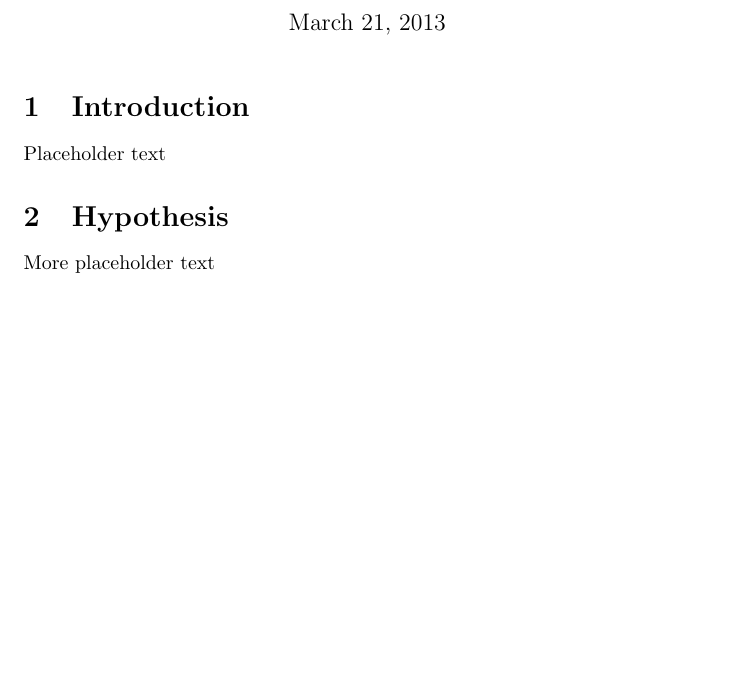
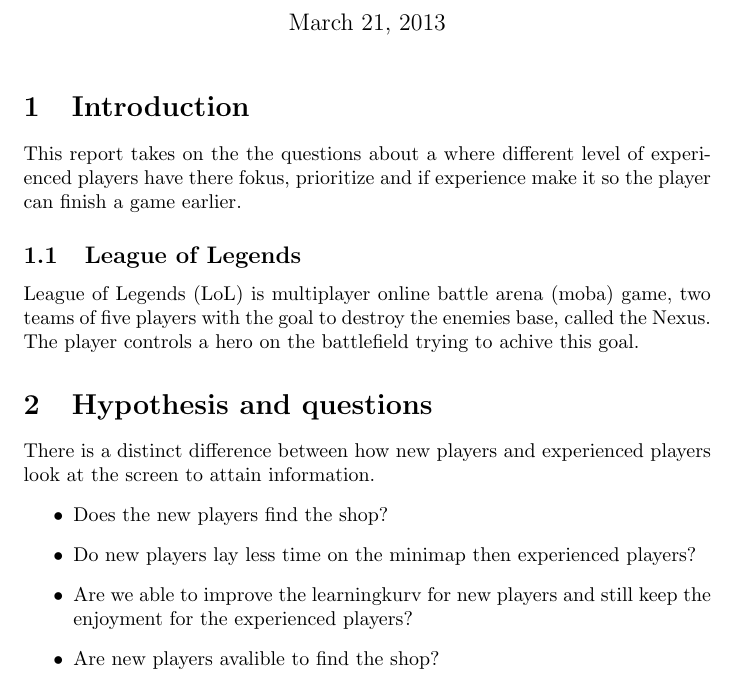
Before and after one commit to Jereq/Vis-5, a LaTeX document (Deliverable.tex): part of page 1 of 7 before the commit and part of page 1 of 8 after it, cut so that both start at the same text, the shorter picture padded with empty space. Compiled offline with pdfLaTeX.

Commit message:
Add bulletlist and intro

```diff
--- a/Deliverable.tex
+++ b/Deliverable.tex
@@ -10,10 +10,19 @@
 \maketitle
 
 \section{Introduction}
-Placeholder text
+This report takes on the the questions about a where different level of experienced players have there fokus, prioritize and if experience make it so the player can finish a game earlier.
 
-\section{Hypothesis}
-More placeholder text
+\subsection{League of Legends}
+League of Legends (LoL) is multiplayer online battle arena (moba) game, two teams of five players with the goal to destroy the enemies base, called the Nexus. The player controls a hero on the battlefield trying to achive this goal.
+
+\section{Hypothesis and questions}
+There is a distinct difference between how new players and experienced players look at the screen to attain information.
+\begin{itemize}
+\item Does the new players find the shop?
+\item Do new players lay less time on the minimap then experienced players?
+\item Are we able to improve the learningkurv for new players and still keep the enjoyment for the experienced players?
+\item Are new players avalible to find the shop? %%behövs rättstavas
+\end{itemize}
 
 \section{Individual inspection}
 
```
